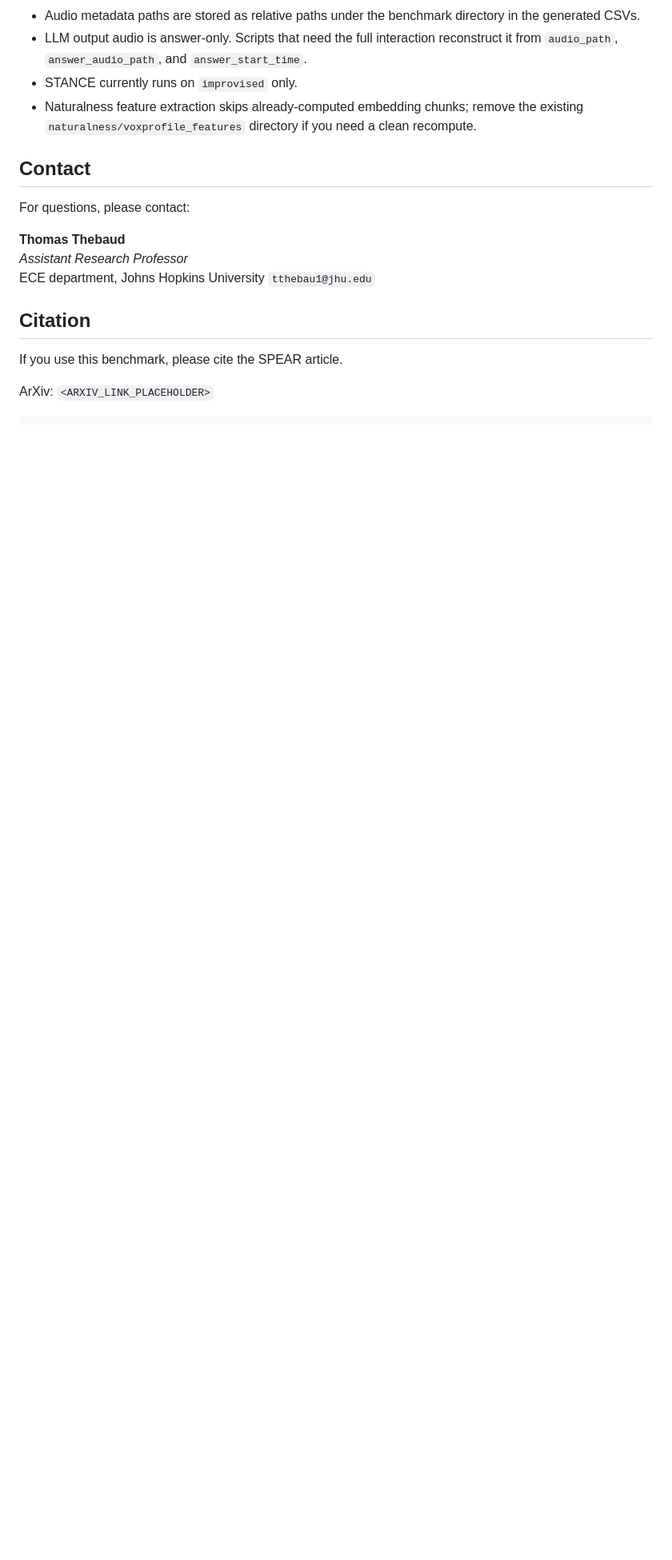
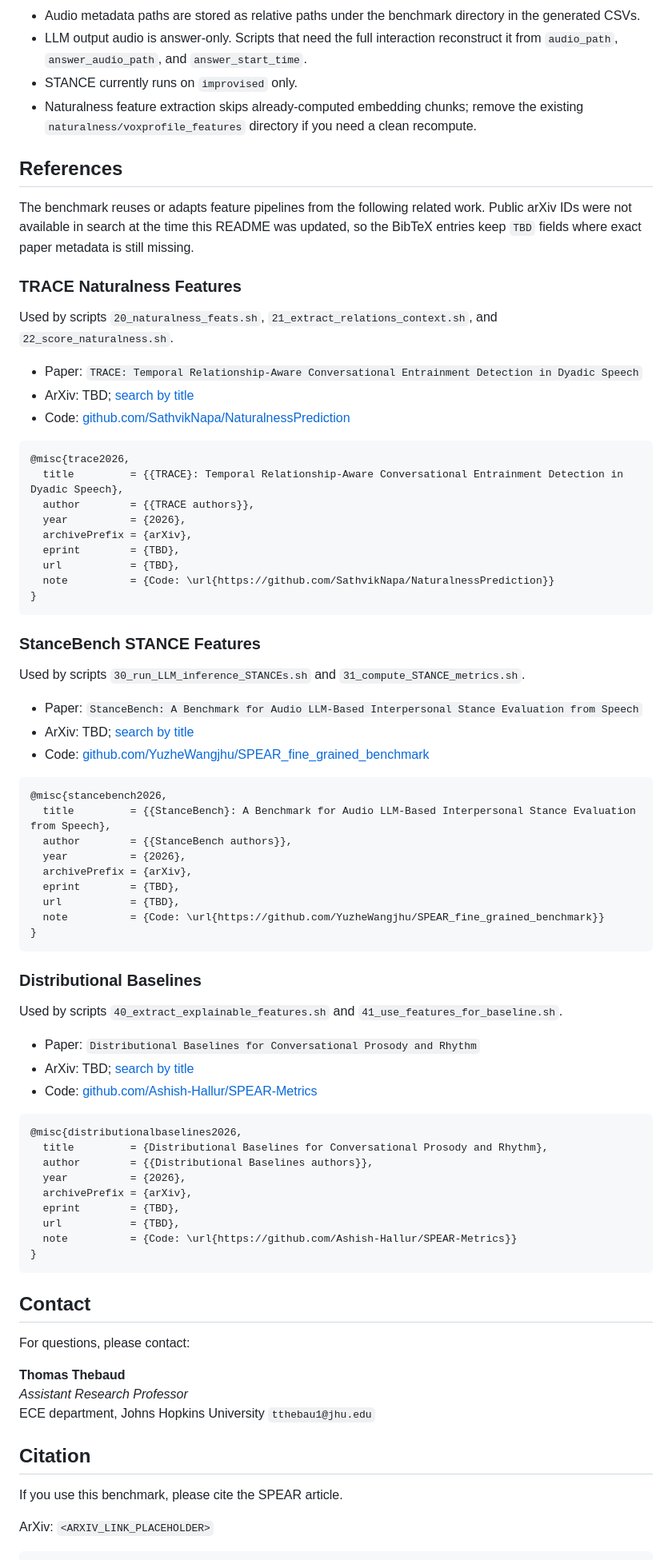
Before and after one commit to thomasthebaud/SPEAR-benchmark-code, a Markdown page: README.md, the part around one of its changes. Shown at 80% size. GitHub-like rendering; blank space fills up the shorter version.

Commit message:
updated readme with articles and githubs

````diff
--- a/README.md
+++ b/README.md
@@ -491,6 +497,71 @@ detailed_report.html
 - STANCE currently runs on `improvised` only.
 - Naturalness feature extraction skips already-computed embedding chunks; remove the existing `naturalness/voxprofile_features` directory if you need a clean recompute.
 
+
+## References
+
+The benchmark reuses or adapts feature pipelines from the following related work. Public arXiv IDs were not available in search at the time this README was updated, so the BibTeX entries keep `TBD` fields where exact paper metadata is still missing.
+
+### TRACE Naturalness Features
+
+Used by scripts `20_naturalness_feats.sh`, `21_extract_relations_context.sh`, and `22_score_naturalness.sh`.
+
+- Paper: `TRACE: Temporal Relationship-Aware Conversational Entrainment Detection in Dyadic Speech`
+- ArXiv: TBD; [search by title](https://arxiv.org/search/?query=TRACE%3A+Temporal+Relationship-Aware+Conversational+Entrainment+Detection+in+Dyadic+Speech&searchtype=all)
+- Code: [github.com/SathvikNapa/NaturalnessPrediction](https://github.com/SathvikNapa/NaturalnessPrediction)
+
+```bibtex
+@misc{trace2026,
+  title         = {{TRACE}: Temporal Relationship-Aware Conversational Entrainment Detection in Dyadic Speech},
+  author        = {{TRACE authors}},
+  year          = {2026},
+  archivePrefix = {arXiv},
+  eprint        = {TBD},
+  url           = {TBD},
+  note          = {Code: \url{https://github.com/SathvikNapa/NaturalnessPrediction}}
+}
+```
+
+### StanceBench STANCE Features
+
+Used by scripts `30_run_LLM_inference_STANCEs.sh` and `31_compute_STANCE_metrics.sh`.
+
+- Paper: `StanceBench: A Benchmark for Audio LLM-Based Interpersonal Stance Evaluation from Speech`
+- ArXiv: TBD; [search by title](https://arxiv.org/search/?query=StanceBench%3A+A+Benchmark+for+Audio+LLM-Based+Interpersonal+Stance+Evaluation+from+Speech&searchtype=all)
+- Code: [github.com/YuzheWangjhu/SPEAR_fine_grained_benchmark](https://github.com/YuzheWangjhu/SPEAR_fine_grained_benchmark)
+
+```bibtex
+@misc{stancebench2026,
+  title         = {{StanceBench}: A Benchmark for Audio LLM-Based Interpersonal Stance Evaluation from Speech},
+  author        = {{StanceBench authors}},
+  year          = {2026},
+  archivePrefix = {arXiv},
+  eprint        = {TBD},
+  url           = {TBD},
+  note          = {Code: \url{https://github.com/YuzheWangjhu/SPEAR_fine_grained_benchmark}}
+}
+```
+
+### Distributional Baselines
+
+Used by scripts `40_extract_explainable_features.sh` and `41_use_features_for_baseline.sh`.
+
+- Paper: `Distributional Baselines for Conversational Prosody and Rhythm`
+- ArXiv: TBD; [search by title](https://arxiv.org/search/?query=Distributional+Baselines+for+Conversational+Prosody+and+Rhythm&searchtype=all)
+- Code: [github.com/Ashish-Hallur/SPEAR-Metrics](https://github.com/Ashish-Hallur/SPEAR-Metrics)
+
+```bibtex
+@misc{distributionalbaselines2026,
+  title         = {Distributional Baselines for Conversational Prosody and Rhythm},
+  author        = {{Distributional Baselines authors}},
+  year          = {2026},
+  archivePrefix = {arXiv},
+  eprint        = {TBD},
+  url           = {TBD},
+  note          = {Code: \url{https://github.com/Ashish-Hallur/SPEAR-Metrics}}
+}
+```
+
 ## Contact
 
 For questions, please contact:
````
Also changed, not shown: other parts of README.md (+8 -2 lines).
